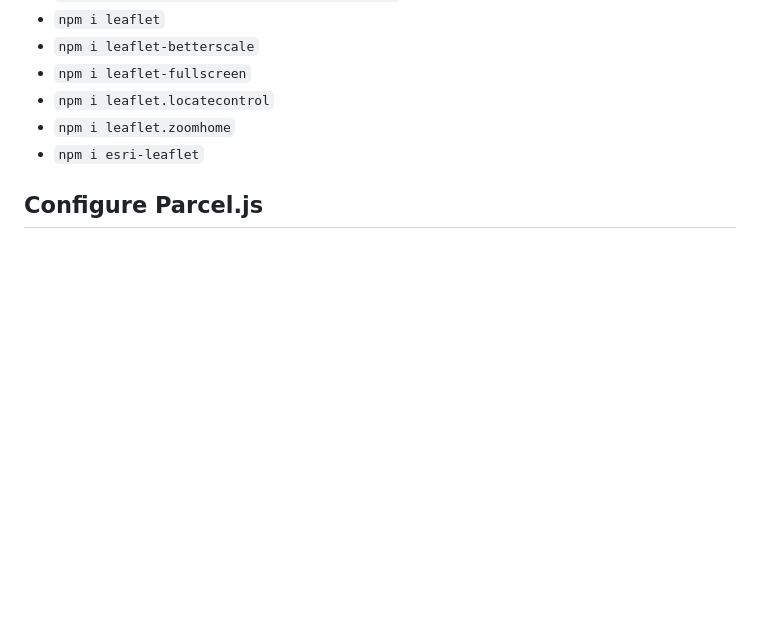
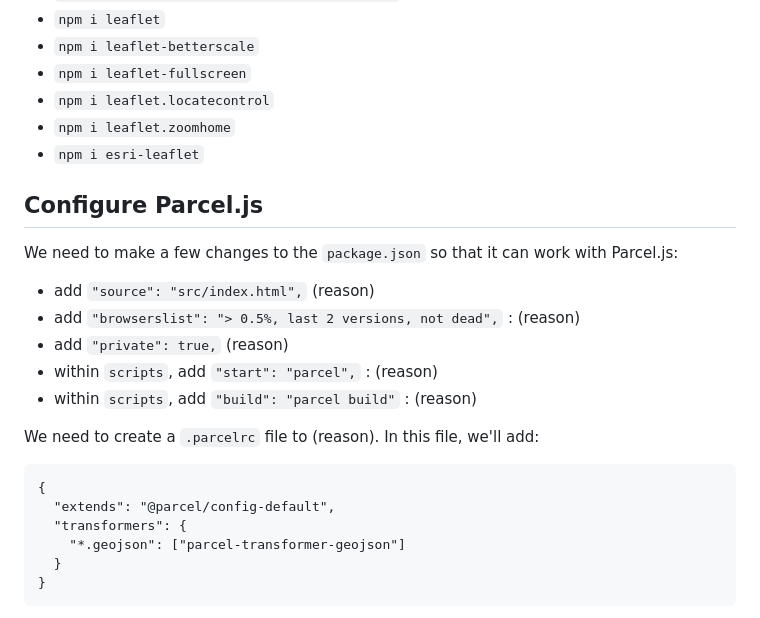
Before and after one commit to pmacMaps/build-maps-leaflet-parcel-gds23, a Markdown page: README.md, the part around one of its changes. Rendered like a GitHub page; blank space fills up the shorter version.

Commit message:
Update Configure Parcel section

````diff
--- a/README.md
+++ b/README.md
@@ -51,3 +51,20 @@ Some packages are used for the development of your project.  This includes Parce
 
 ## Configure Parcel.js
 
+We need to make a few changes to the `package.json` so that it can work with Parcel.js:
+- add `"source": "src/index.html",` (reason)
+- add `"browserslist": "> 0.5%, last 2 versions, not dead",` : (reason)
+- add `"private": true,` (reason)
+- within `scripts`, add `"start": "parcel",` : (reason)
+- within `scripts`, add `"build": "parcel build"` : (reason)
+
+We need to create a `.parcelrc` file to (reason).  In this file, we'll add:
+```
+{
+  "extends": "@parcel/config-default",
+  "transformers": {
+    "*.geojson": ["parcel-transformer-geojson"]
+  }
+}
+```
+
````
Also changed, not shown: other parts of README.md (+7 -0 lines).
